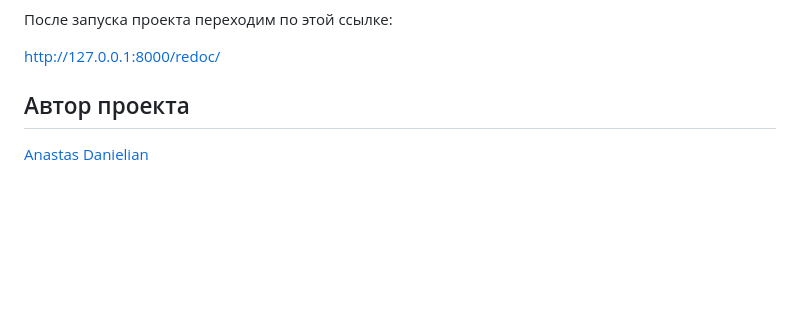
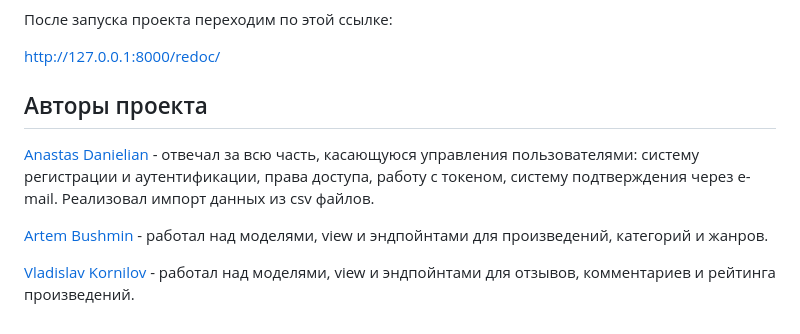
Before and after one commit to AnastasDan/api_final_yamdb, a Markdown page: README.md, the part around the change. GitHub-like rendering; blank space fills up the shorter version.

Commit message:
Поправил README v2

```diff
--- a/README.md
+++ b/README.md
@@ -81,6 +81,10 @@ python manage.py runserver
 
 http://127.0.0.1:8000/redoc/
 
-## Автор проекта
+## Авторы проекта
 
-[Anastas Danielian](https://github.com/AnastasDan)
+[Anastas Danielian](https://github.com/AnastasDan) - отвечал за всю часть, касающуюся управления пользователями: систему регистрации и аутентификации, права доступа, работу с токеном, систему подтверждения через e-mail. Реализовал импорт данных из csv файлов.
+
+[Artem Bushmin](https://github.com/ArtemBushmin) - работал над моделями, view и эндпойнтами для произведений, категорий и жанров.
+
+[Vladislav Kornilov](https://github.com/vladkorn1) - работал над моделями, view и эндпойнтами для отзывов, комментариев и рейтинга произведений.
```
